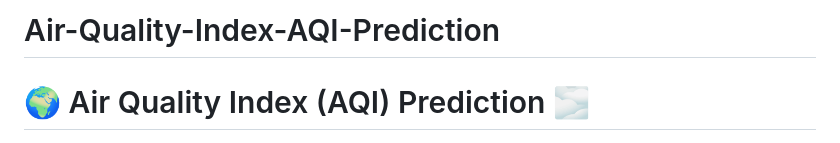
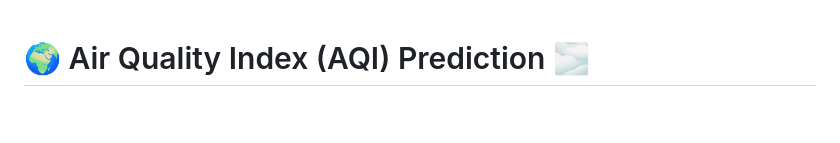
Before and after one commit to Sandy403/Air-Quality-Index-AQI-Prediction, a Markdown page: README.md, the part around the change. GitHub-like rendering; blank space fills up the shorter version.

```diff
--- a/README.md
+++ b/README.md
@@ -1,4 +1,3 @@
-# Air-Quality-Index-AQI-Prediction
 # 🌍 Air Quality Index (AQI) Prediction 🌫️
 
 ![GitHub](https://img.shields.io/badge/GitHub-Project-blue?logo=github)
```
